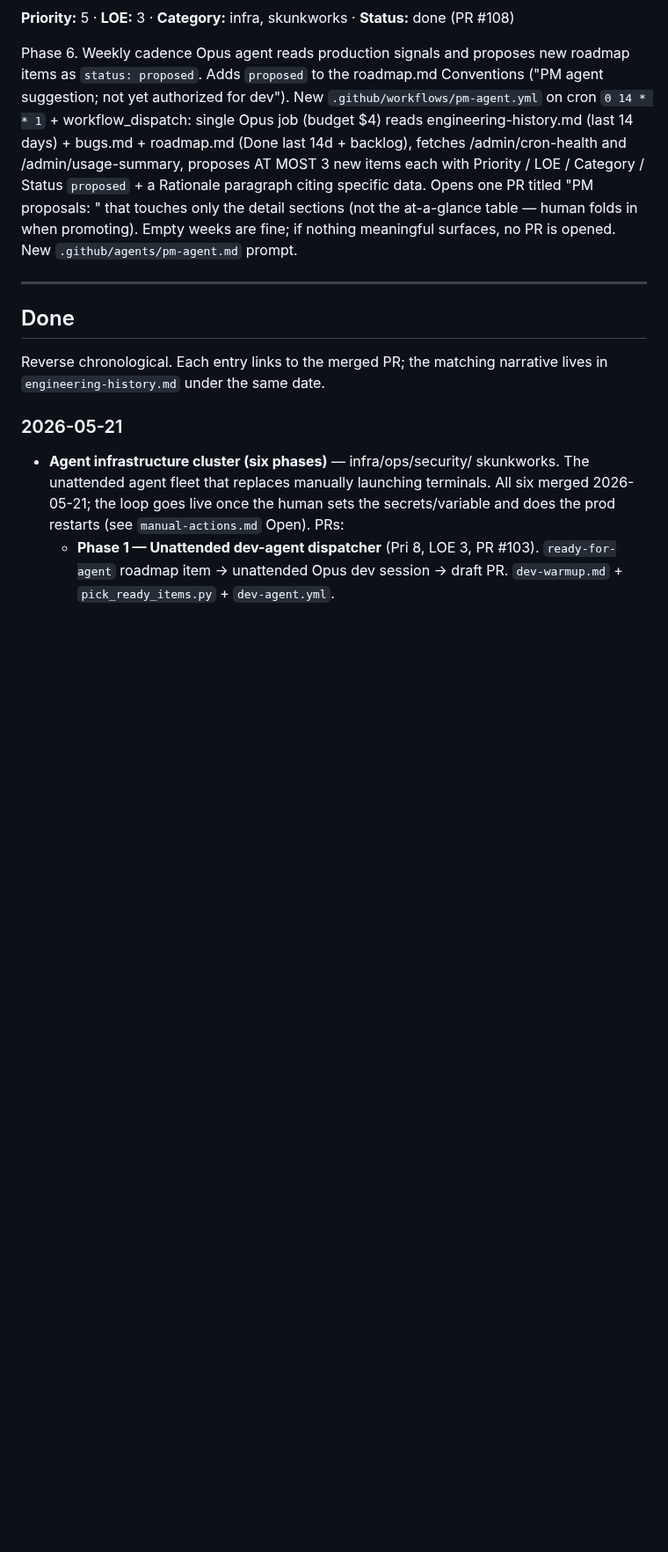
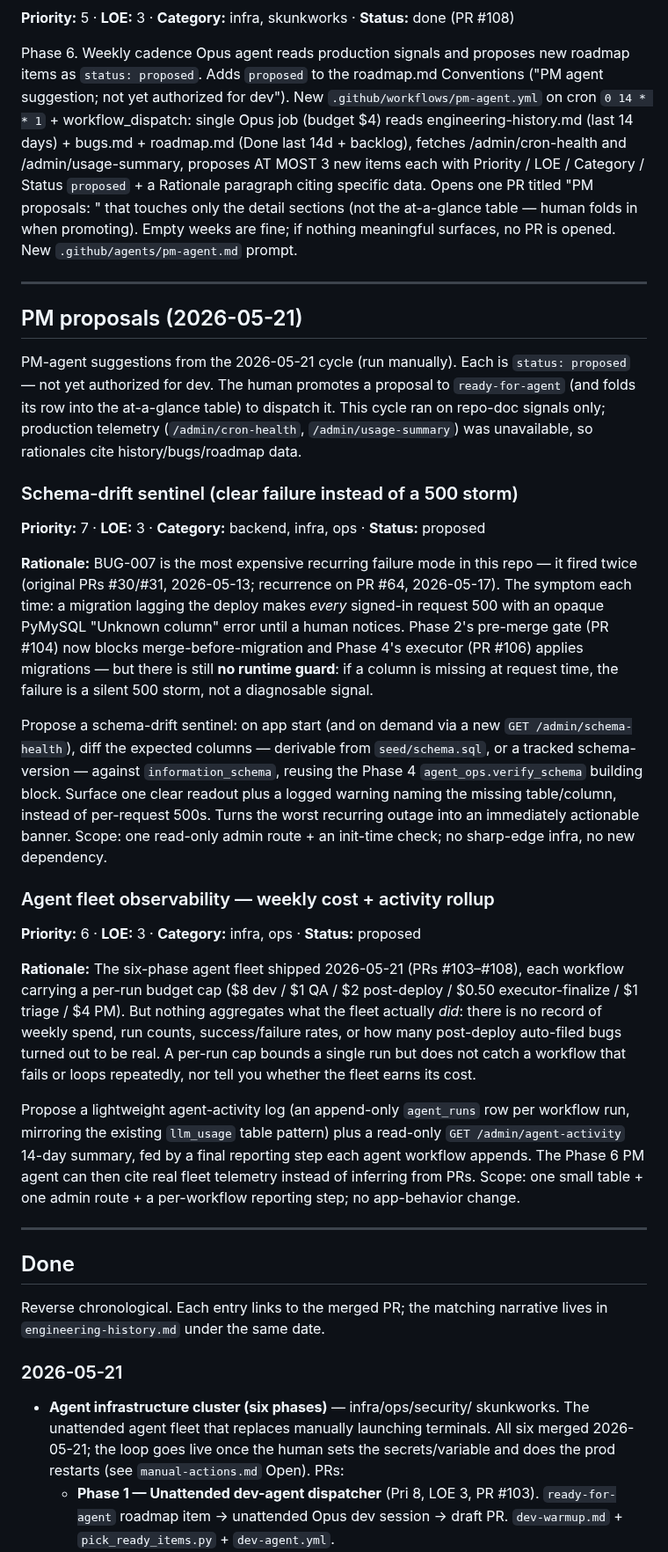
Before and after one commit to mhittle/sauce.ai, a Markdown page: roadmap.md, the part around the change. Shown at 88% size. Drawn GitHub-style; blank space fills up the shorter version.

Commit message:
PM proposals: 2026-05-21
Two PM-agent proposals (status: proposed) from the 2026-05-21 cycle,
added to roadmap.md detail sections only (at-a-glance table untouched
per the PM-agent convention -- the human folds a row in on promotion):

- Schema-drift sentinel (Pri 7, backend/infra/ops): runtime guard +
  /admin/schema-health that diffs expected vs present columns, so a
  lagging migration surfaces as a clear banner instead of the BUG-007
  500 storm (recurred twice: PRs #30/#31, PR #64).
- Agent fleet observability (Pri 6, infra/ops): agent_runs log +
  /admin/agent-activity weekly rollup of fleet spend/outcomes, since
  the six workflows shipped 2026-05-21 have per-run caps but no
  aggregate cost/failure visibility.

Cycle ran on repo-doc signals only; prod telemetry was unavailable.

```diff
--- a/roadmap.md
+++ b/roadmap.md
@@ -726,6 +726,60 @@ are fine; if nothing meaningful surfaces, no PR is opened. New
 
 ---
 
+## PM proposals (2026-05-21)
+
+PM-agent suggestions from the 2026-05-21 cycle (run manually). Each is
+`status: proposed` — not yet authorized for dev. The human promotes a
+proposal to `ready-for-agent` (and folds its row into the at-a-glance
+table) to dispatch it. This cycle ran on repo-doc signals only;
+production telemetry (`/admin/cron-health`, `/admin/usage-summary`) was
+unavailable, so rationales cite history/bugs/roadmap data.
+
+### Schema-drift sentinel (clear failure instead of a 500 storm)
+**Priority:** 7 · **LOE:** 3 · **Category:** backend, infra, ops · **Status:** proposed
+
+**Rationale:** BUG-007 is the most expensive recurring failure mode in
+this repo — it fired twice (original PRs #30/#31, 2026-05-13; recurrence
+on PR #64, 2026-05-17). The symptom each time: a migration lagging the
+deploy makes *every* signed-in request 500 with an opaque PyMySQL
+"Unknown column" error until a human notices. Phase 2's pre-merge gate
+(PR #104) now blocks merge-before-migration and Phase 4's executor
+(PR #106) applies migrations — but there is still **no runtime guard**:
+if a column is missing at request time, the failure is a silent 500
+storm, not a diagnosable signal.
+
+Propose a schema-drift sentinel: on app start (and on demand via a new
+`GET /admin/schema-health`), diff the expected columns — derivable from
+`seed/schema.sql`, or a tracked schema-version — against
+`information_schema`, reusing the Phase 4 `agent_ops.verify_schema`
+building block. Surface one clear readout plus a logged warning naming
+the missing table/column, instead of per-request 500s. Turns the worst
+recurring outage into an immediately actionable banner. Scope: one
+read-only admin route + an init-time check; no sharp-edge infra, no new
+dependency.
+
+### Agent fleet observability — weekly cost + activity rollup
+**Priority:** 6 · **LOE:** 3 · **Category:** infra, ops · **Status:** proposed
+
+**Rationale:** The six-phase agent fleet shipped 2026-05-21 (PRs
+#103–#108), each workflow carrying a per-run budget cap ($8 dev / $1 QA
+/ $2 post-deploy / $0.50 executor-finalize / $1 triage / $4 PM). But
+nothing aggregates what the fleet actually *did*: there is no record of
+weekly spend, run counts, success/failure rates, or how many post-deploy
+auto-filed bugs turned out to be real. A per-run cap bounds a single run
+but does not catch a workflow that fails or loops repeatedly, nor tell
+you whether the fleet earns its cost.
+
+Propose a lightweight agent-activity log (an append-only `agent_runs`
+row per workflow run, mirroring the existing `llm_usage` table pattern)
+plus a read-only `GET /admin/agent-activity` 14-day summary, fed by a
+final reporting step each agent workflow appends. The Phase 6 PM agent
+can then cite real fleet telemetry instead of inferring from PRs. Scope:
+one small table + one admin route + a per-workflow reporting step; no
+app-behavior change.
+
+---
+
 ## Done
 
 Reverse chronological. Each entry links to the merged PR; the matching
```
